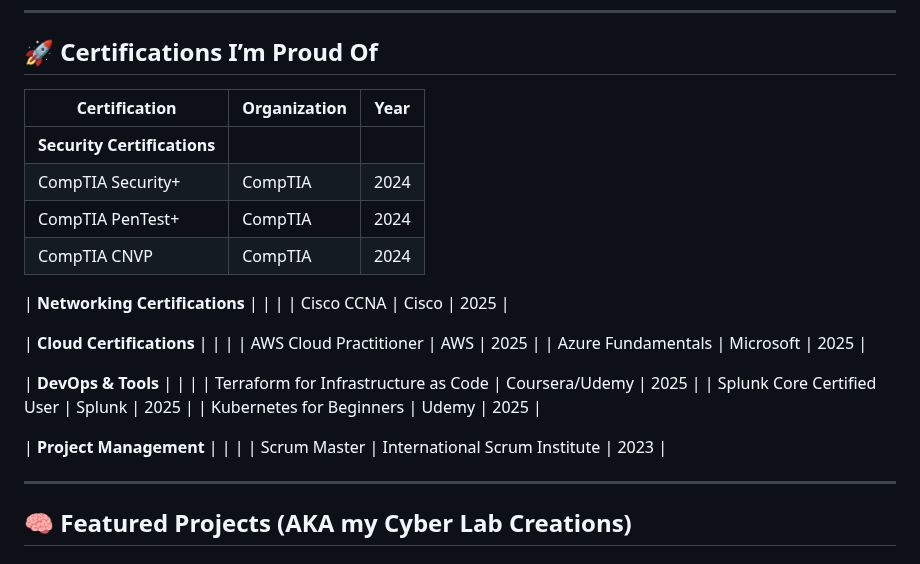
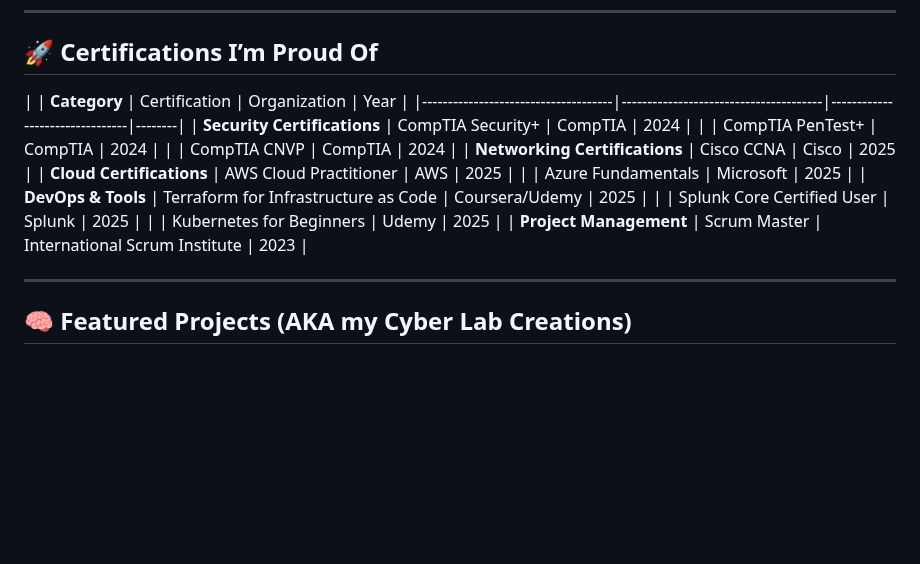
Before and after one commit to Ainny1/ainny1.github.io, a Markdown page: README.md, the part around the change. Drawn GitHub-style; blank space fills up the shorter version.

```diff
--- a/README.md
+++ b/README.md
@@ -20,27 +20,18 @@ Whether it's scanning web forms for sneaky XSS payloads or securing cloud enviro
 
 ## 🚀 Certifications I’m Proud Of
 
-| Certification                         | Organization                   | Year  |
-|--------------------------------------|--------------------------------|--------|
-| **Security Certifications**          |                                |        |
-| CompTIA Security+                    | CompTIA                        | 2024   |
-| CompTIA PenTest+                     | CompTIA                        | 2024   |
-| CompTIA CNVP                         | CompTIA                        | 2024   |
-
-| **Networking Certifications**        |                                |        |
-| Cisco CCNA                           | Cisco                          | 2025   |
-
-| **Cloud Certifications**            |                                |        |
-| AWS Cloud Practitioner               | AWS                            | 2025   |
-| Azure Fundamentals                   | Microsoft                      | 2025   |
-
-| **DevOps & Tools**                  |                                |        |
-| Terraform for Infrastructure as Code | Coursera/Udemy                 | 2025   |
-| Splunk Core Certified User           | Splunk                         | 2025   |
-| Kubernetes for Beginners             | Udemy                          | 2025   |
-
-| **Project Management**              |                                |        |
-| Scrum Master                         | International Scrum Institute  | 2023   |
+| | **Category**                         | Certification                         | Organization                   | Year  |
+|-------------------------------------|---------------------------------------|--------------------------------|--------|
+| **Security Certifications**         | CompTIA Security+                     | CompTIA                        | 2024   |
+|                                     | CompTIA PenTest+                      | CompTIA                        | 2024   |
+|                                     | CompTIA CNVP                          | CompTIA                        | 2024   |
+| **Networking Certifications**       | Cisco CCNA                            | Cisco                          | 2025   |
+| **Cloud Certifications**            | AWS Cloud Practitioner                | AWS                            | 2025   |
+|                                     | Azure Fundamentals                    | Microsoft                      | 2025   |
+| **DevOps & Tools**                  | Terraform for Infrastructure as Code  | Coursera/Udemy                 | 2025   |
+|                                     | Splunk Core Certified User            | Splunk                         | 2025   |
+|                                     | Kubernetes for Beginners              | Udemy                          | 2025   |
+| **Project Management**              | Scrum Master                          | International Scrum Institute  | 2023   |
 
 ---
 
```
